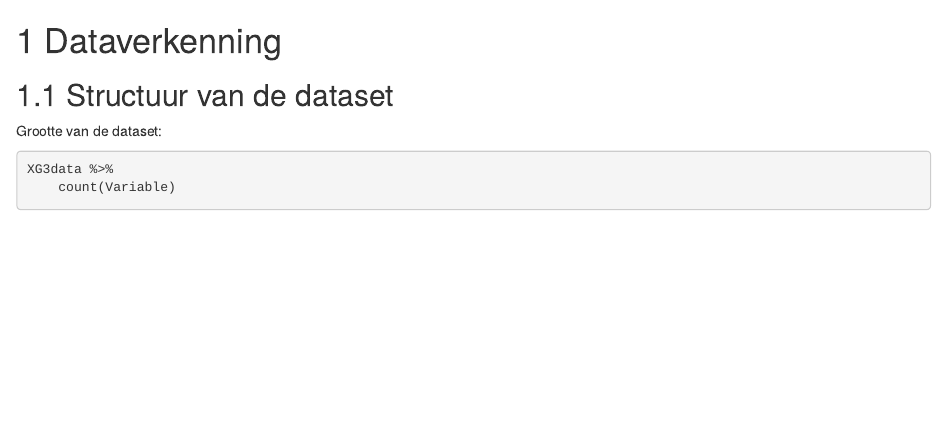
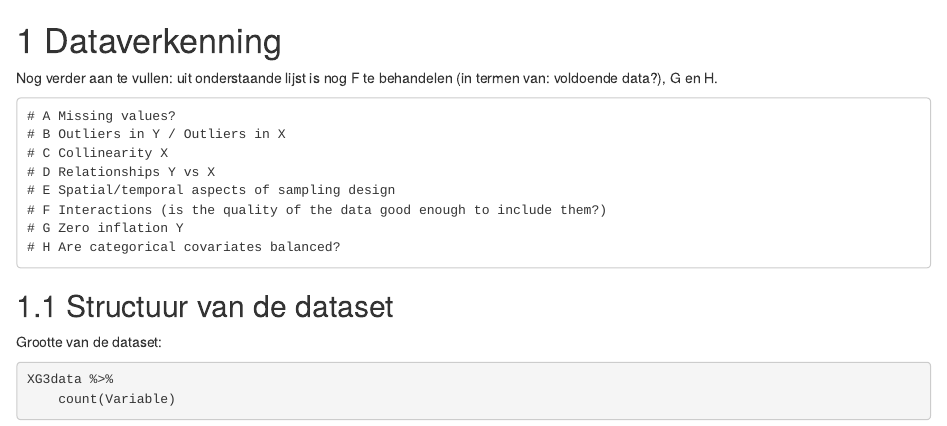
Before and after one commit to florisvdh/inla-workshops2019-exercises, an R Markdown document (030_dataverkenning.Rmd): the page in a window 1100 px wide, from its top. Rendered offline with R 4.5, knitr and Pandoc, with nearby package versions; drawn as R Markdown's standard HTML page in place of the format the file asks for; some code elsewhere in the file could not run offline.

Commit message:
Todos EDA

````diff
--- a/030_dataverkenning.Rmd
+++ b/030_dataverkenning.Rmd
@@ -1,4 +1,17 @@
 # Dataverkenning
+
+Nog verder aan te vullen: uit onderstaande lijst is nog F te behandelen (in termen van: voldoende data?), G en H.
+
+```
+# A Missing values?
+# B Outliers in Y / Outliers in X
+# C Collinearity X
+# D Relationships Y vs X
+# E Spatial/temporal aspects of sampling design
+# F Interactions (is the quality of the data good enough to include them?)
+# G Zero inflation Y
+# H Are categorical covariates balanced?
+```
 
 ## Structuur van de dataset
 
````
